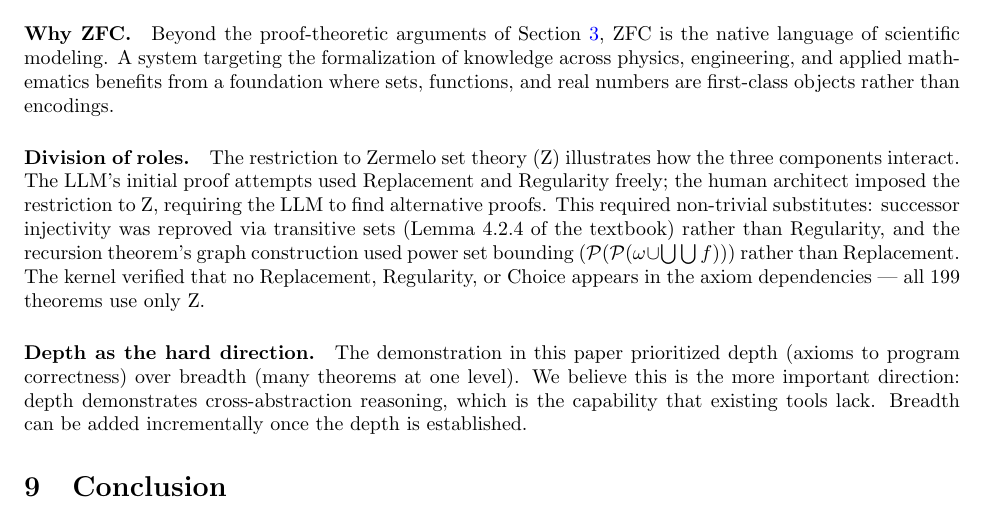
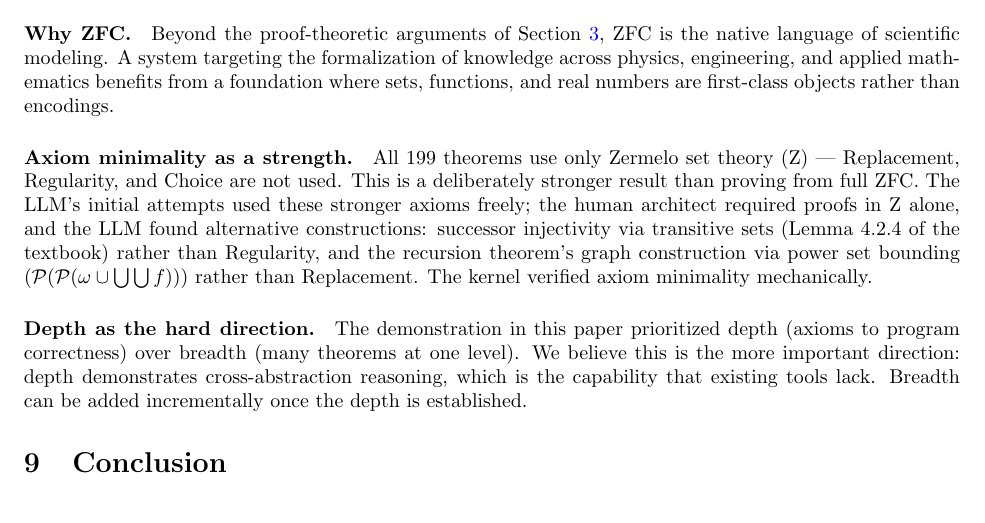
Before and after one commit to yuchenkan/min, a LaTeX paper (paper/paper.tex): part of page 7 of 8, cut so that both start at the same text. Compiled offline with pdfLaTeX.

Commit message:
Paper: reframe Z restriction as strength, not limitation
"Axiom minimality as a strength" — proving from Z is harder than ZFC,
not a sign the LLM needed hand-holding. Human set a higher bar,
LLM found alternative constructions, kernel verified mechanically.

Co-Authored-By: Claude Opus 4.6 (1M context) <noreply@anthropic.com>

```diff
--- a/paper/paper.tex
+++ b/paper/paper.tex
@@ -515,17 +515,16 @@ of knowledge across physics, engineering, and applied mathematics benefits
 from a foundation where sets, functions, and real numbers are first-class
 objects rather than encodings.
 
-\paragraph{Division of roles.}
-The restriction to Zermelo set theory (Z) illustrates how the three
-components interact. The LLM's initial proof attempts used Replacement and
-Regularity freely; the human architect imposed the restriction to Z,
-requiring the LLM to find alternative proofs. This required non-trivial
-substitutes: successor injectivity was reproved via transitive sets
-(Lemma~4.2.4 of the textbook) rather than Regularity, and the recursion
-theorem's graph construction used power set bounding
+\paragraph{Axiom minimality as a strength.}
+All 199 theorems use only Zermelo set theory (Z) --- Replacement, Regularity,
+and Choice are not used. This is a deliberately stronger result than proving
+from full ZFC. The LLM's initial attempts used these stronger axioms freely;
+the human architect required proofs in Z alone, and the LLM found alternative
+constructions: successor injectivity via transitive sets (Lemma~4.2.4 of the
+textbook) rather than Regularity, and the recursion theorem's graph
+construction via power set bounding
 ($\mathcal{P}(\mathcal{P}(\omega \cup \bigcup\bigcup f))$) rather than
-Replacement. The kernel verified that no Replacement, Regularity, or Choice
-appears in the axiom dependencies --- all 199 theorems use only Z.
+Replacement. The kernel verified axiom minimality mechanically.
 
 \paragraph{Depth as the hard direction.}
 The demonstration in this paper prioritized depth (axioms to program
```
Also changed, not shown: paper/output/paper.pdf, 2 other files.
